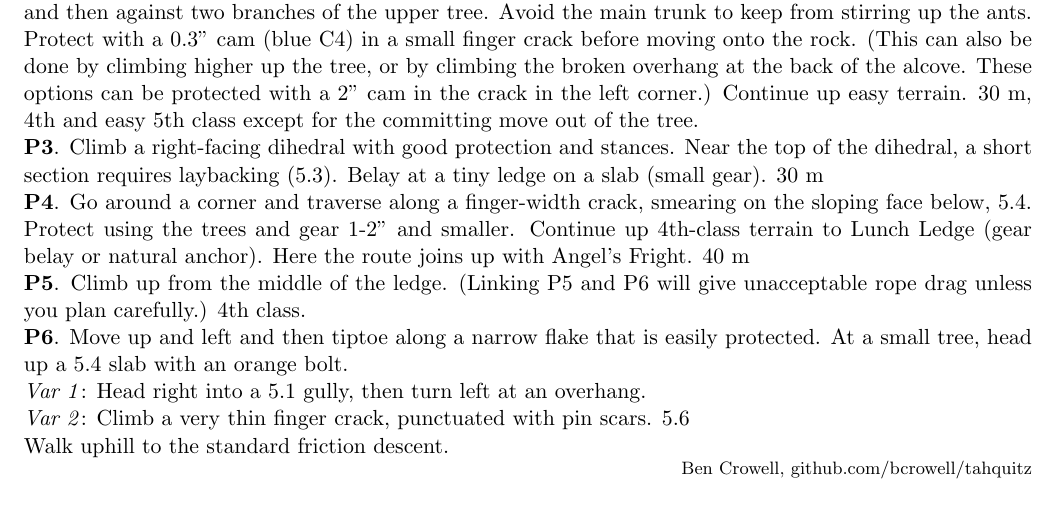
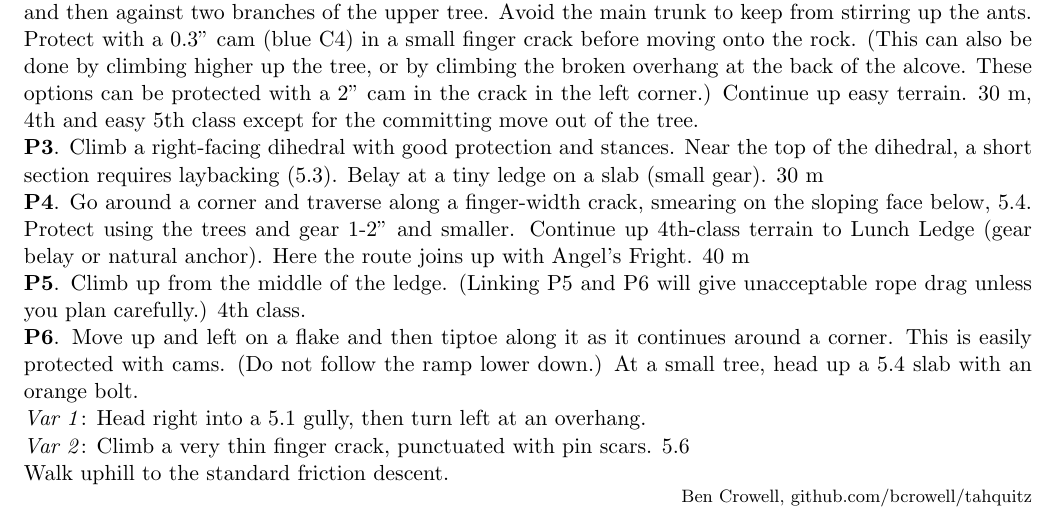
Before and after one commit to kraai/tahquitz, a LaTeX document (tahquitz.tex): part of page 2 of 6, cut so that both start at the same text. Compiled offline with pdfLaTeX.

Commit message:
revisions to fingertip traverse

```diff
--- a/tahquitz.tex
+++ b/tahquitz.tex
@@ -46,7 +46,9 @@ belay or natural anchor). Here the route joins up with Angel's Fright. 40 m
 \pitch{5} Climb up from the middle of the ledge. (Linking P5 and P6 will
 give unacceptable rope drag unless you plan carefully.) 4th class.
 
-\pitch{6} Move up and left and then tiptoe along a narrow flake that is easily protected. At a small
+\pitch{6} Move up and left on a flake
+and then tiptoe along it as it continues around a corner.
+This is easily protected with cams. (Do not follow the ramp lower down.) At a small
 tree, head up a 5.4 slab with an orange bolt.
 
 \variation{1} Head right into a 5.1 gully, then turn left at an overhang.
```
Also changed, not shown: figs/fingertip_traverse.svg, tahquitz.pdf.
